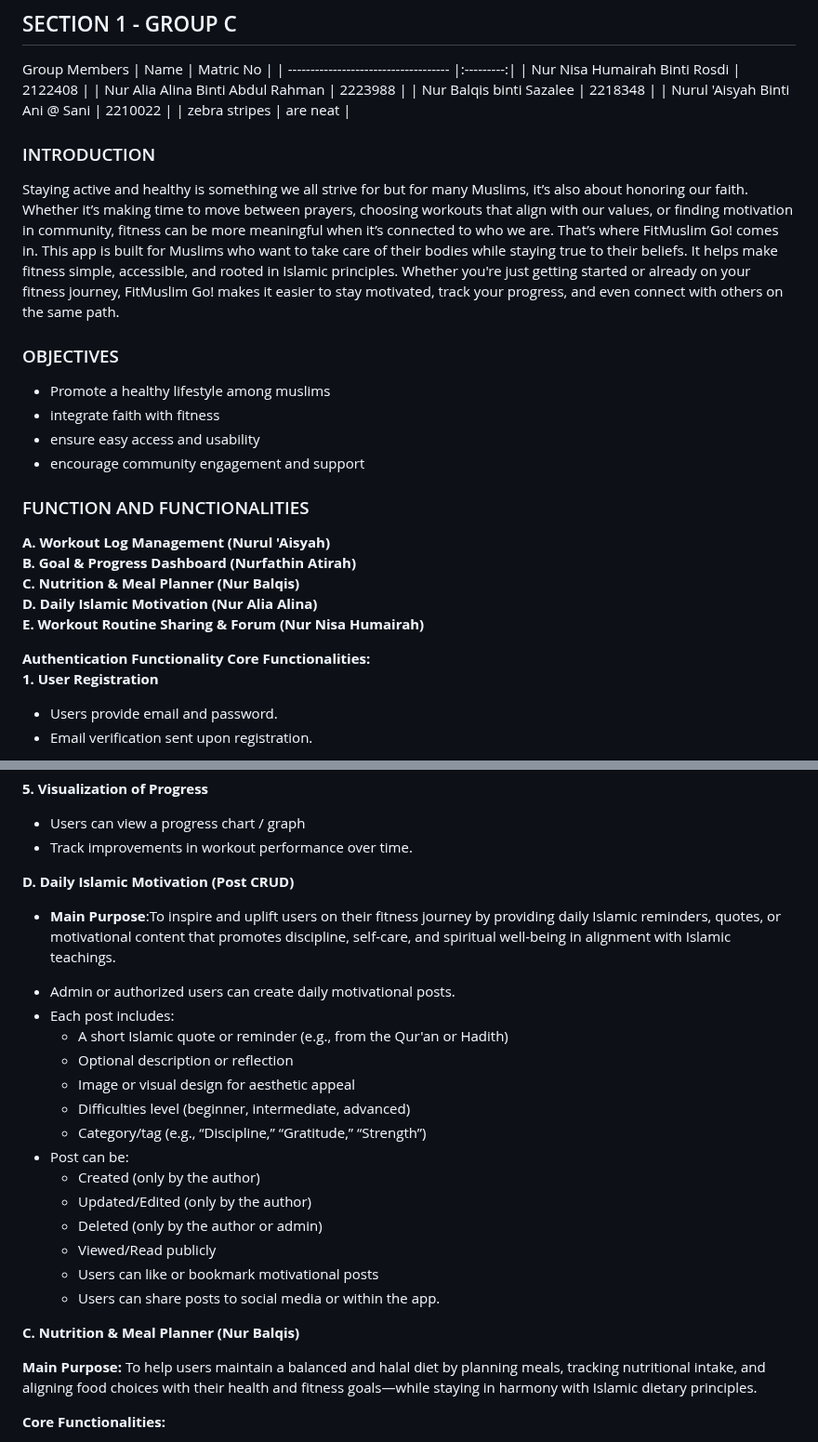
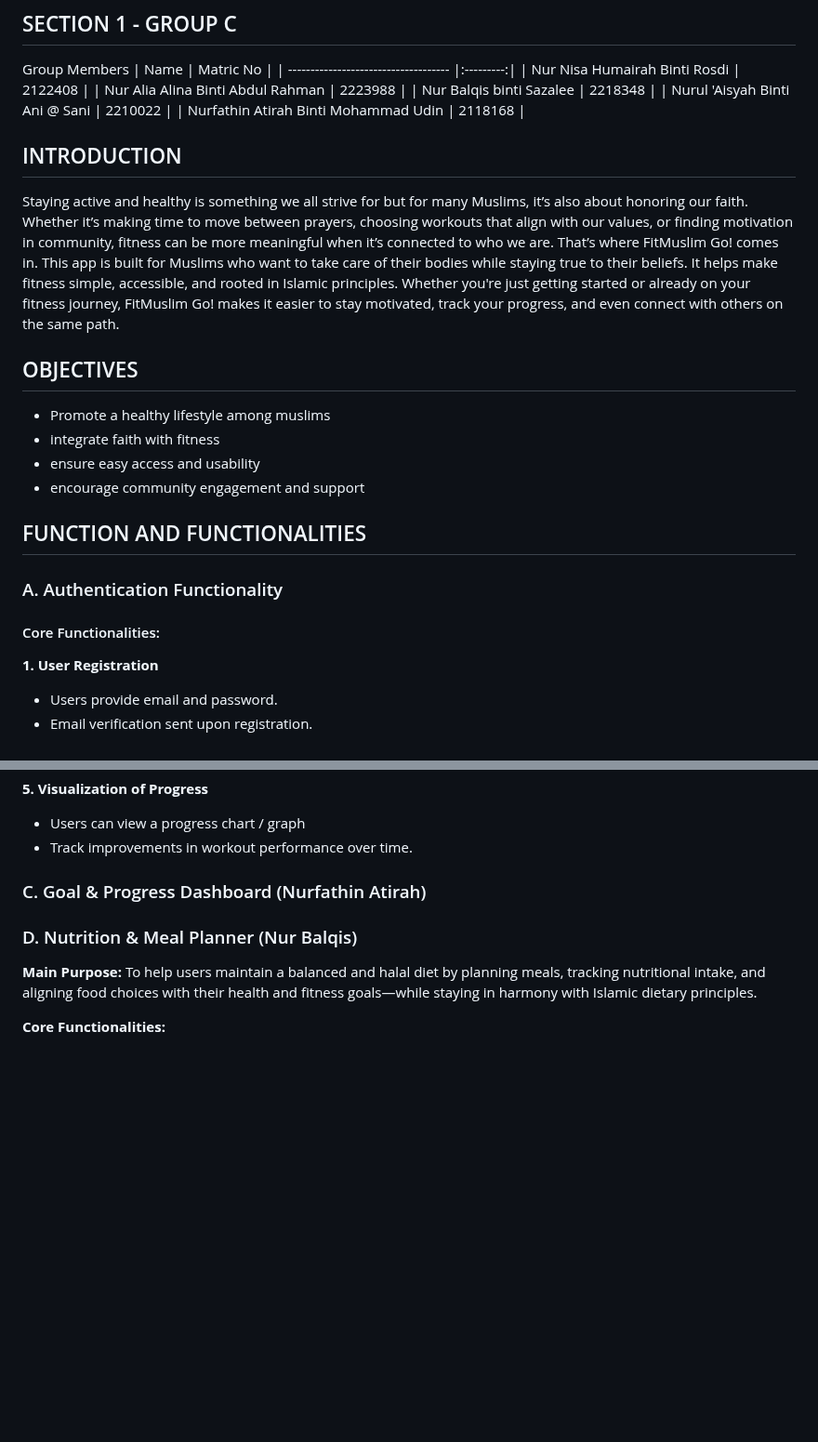
Before and after one commit to nisahumairah/WADProject, a Markdown page: README.md, 2 parts joined by grey strips. Shown at 93% size. GitHub-like rendering; blank space fills up the shorter version.

Commit message:
Update layout README.md

```diff
--- a/README.md
+++ b/README.md
@@ -7,30 +7,22 @@ Group Members
 | Nur Alia Alina Binti Abdul Rahman    |  2223988  |
 | Nur Balqis binti Sazalee             |  2218348  |
 | Nurul 'Aisyah Binti Ani @ Sani       |  2210022  |
-| zebra stripes | are neat      |
+| Nurfathin Atirah Binti Mohammad Udin |  2118168  |
 
-### INTRODUCTION
+## INTRODUCTION
 Staying active and healthy is something we all strive for but for many Muslims, it’s also about honoring our faith. Whether it’s making time to move between prayers, choosing workouts that align with our values, or finding motivation in community, fitness can be more meaningful when it’s connected to who we are.
 That’s where FitMuslim Go! comes in.
 This app is built for Muslims who want to take care of their bodies while staying true to their beliefs. It helps make fitness simple, accessible, and rooted in Islamic principles. Whether you're just getting started or already on your fitness journey, FitMuslim Go! makes it easier to stay motivated, track your progress, and even connect with others on the same path.
 
-### OBJECTIVES
+## OBJECTIVES
 - Promote a healthy lifestyle among muslims
 - integrate faith with fitness
 - ensure easy access and usability
 - encourage community engagement and support
 
-
-
-### FUNCTION AND FUNCTIONALITIES
-**A. Workout Log Management (Nurul 'Aisyah)** <br/>
-**B. Goal & Progress Dashboard (Nurfathin Atirah)** <br/>
-**C. Nutrition & Meal Planner (Nur Balqis)** <br/>
-**D. Daily Islamic Motivation (Nur Alia Alina)** <br/>
-**E. Workout Routine Sharing & Forum (Nur Nisa Humairah)** <br/>
-
-**Authentication Functionality**
-**Core Functionalities:** <br/>
+## FUNCTION AND FUNCTIONALITIES
+### A. Authentication Functionality <br/>
+#### Core Functionalities: <br/>
 **1. User Registration**
 - Users provide email and password.
 - Email verification sent upon registration.
@@ -86,27 +77,9 @@ This app is built for Muslims who want to take care of their bodies while stayin
 - Track improvements in workout performance over time.
 
 
-**D. Daily Islamic Motivation (Post CRUD)**
-+ **Main Purpose**:To inspire and uplift users on their fitness journey by providing daily Islamic reminders, quotes, or motivational content that promotes discipline, self-care, and spiritual well-being in alignment with Islamic teachings.
+### C. Goal & Progress Dashboard (Nurfathin Atirah) <br/>
 
-- Admin or authorized users can create daily motivational posts.
-- Each post includes:
-   + A short Islamic quote or reminder (e.g., from the Qur'an or Hadith)
-   + Optional description or reflection
-   + Image or visual design for aesthetic appeal
-   + Difficulties level (beginner, intermediate, advanced)
-   + Category/tag (e.g., “Discipline,” “Gratitude,” “Strength”)
-- Post can be:
-   + Created  (only by the author)
-   + Updated/Edited (only by the author)
-   + Deleted (only by the author or admin)
-   + Viewed/Read publicly <br/>
-   + Users can like or bookmark motivational posts
-   + Users can share posts to social media or within the app.
-
-
-**C. Nutrition & Meal Planner (Nur Balqis)** <br/>
-
+### D. Nutrition & Meal Planner (Nur Balqis) <br/>
 **Main Purpose:**
 To help users maintain a balanced and halal diet by planning meals, tracking nutritional intake, and aligning food choices with their health and fitness goals—while staying in harmony with Islamic dietary principles.
 
```
Also changed, not shown: other parts of README.md (+20 -5 lines).
